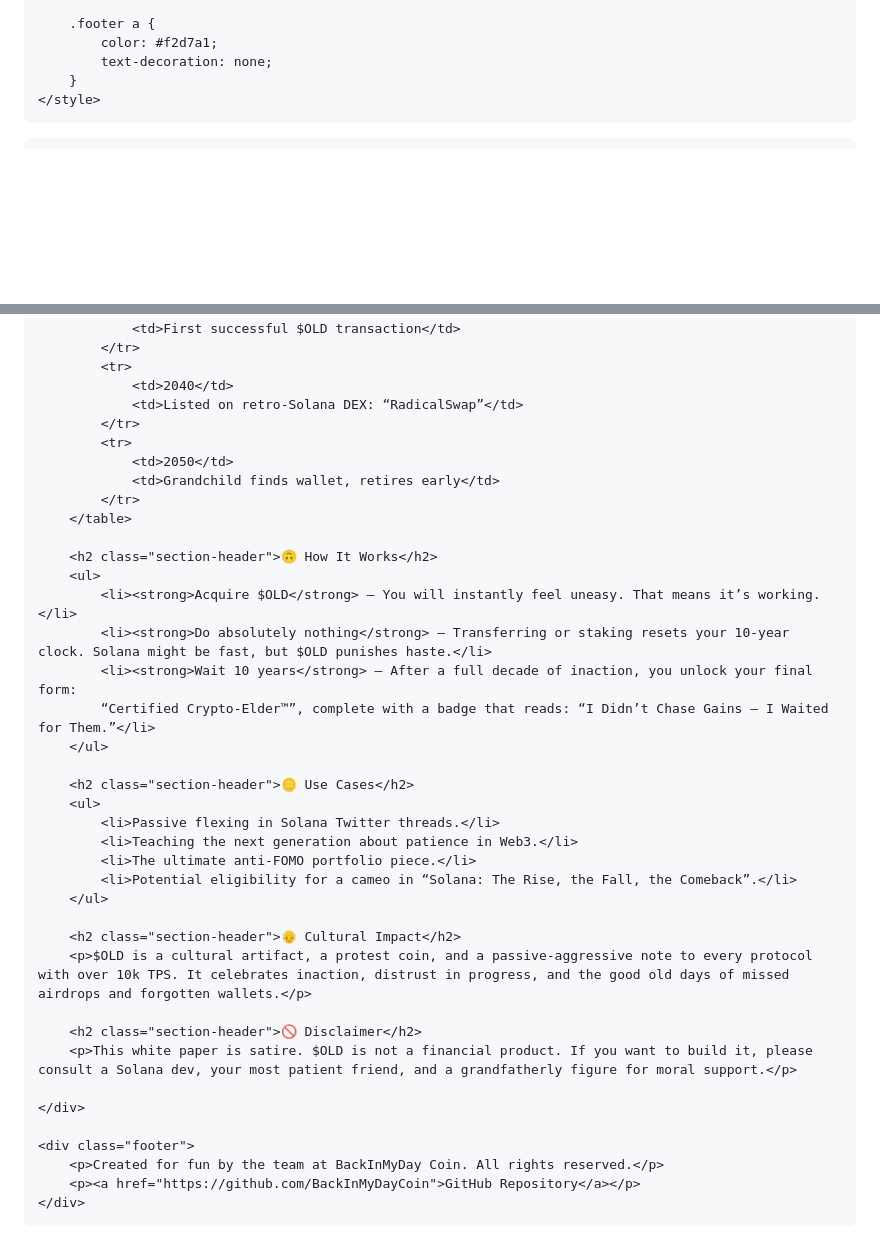
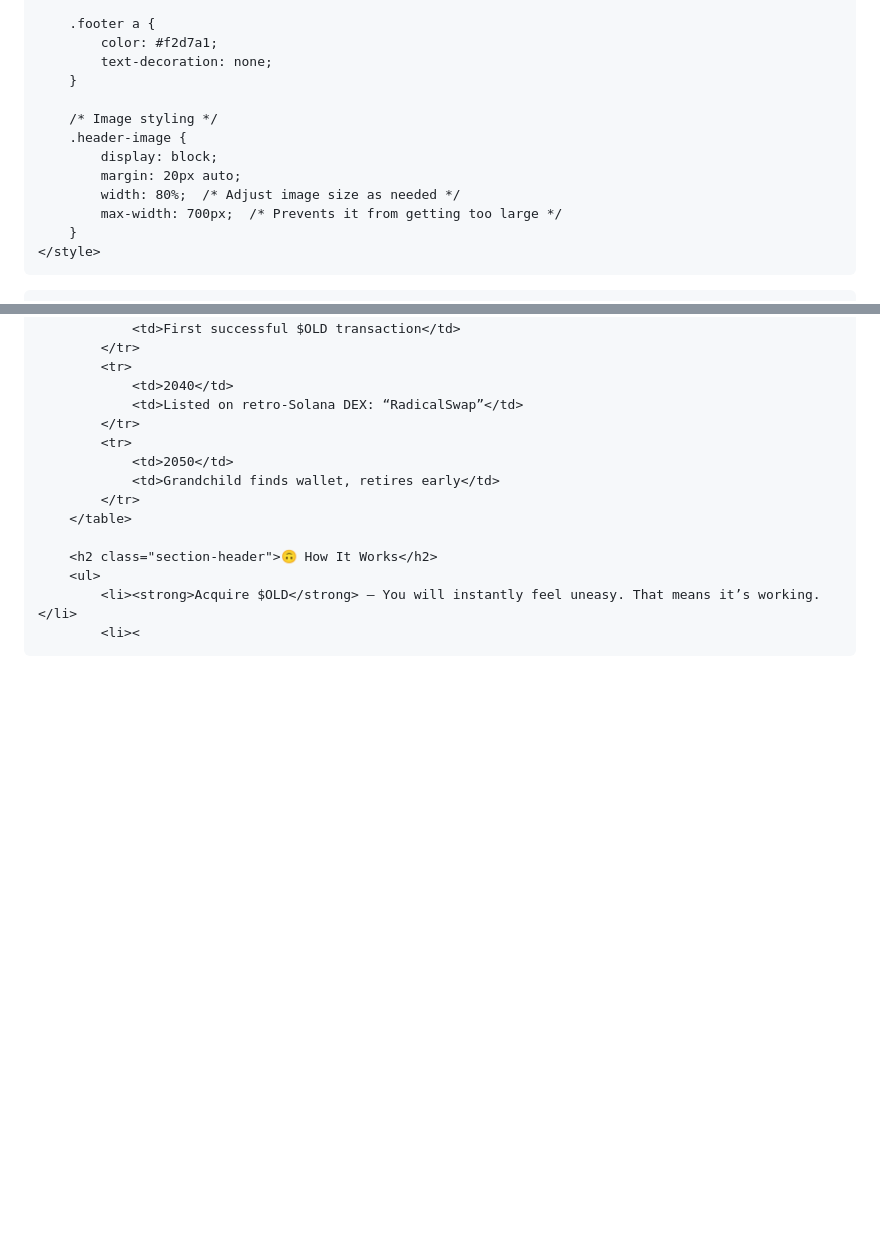
Before and after one commit to dasusers/OLD, a Markdown page: README.md, 2 parts joined by grey strips. GitHub-like rendering; blank space fills up the shorter version.

```diff
--- a/README.md
+++ b/README.md
@@ -85,6 +86,14 @@
             color: #f2d7a1;
             text-decoration: none;
         }
+
+        /* Image styling */
+        .header-image {
+            display: block;
+            margin: 20px auto;
+            width: 80%;  /* Adjust image size as needed */
+            max-width: 700px;  /* Prevents it from getting too large */
+        }
     </style>
 </head>
 <body>
@@ -173,31 +186,4 @@
         <h2 class="section-header">🙃 How It Works</h2>
         <ul>
             <li><strong>Acquire $OLD</strong> – You will instantly feel uneasy. That means it’s working.</li>
-            <li><strong>Do absolutely nothing</strong> – Transferring or staking resets your 10-year clock. Solana might be fast, but $OLD punishes haste.</li>
-            <li><strong>Wait 10 years</strong> – After a full decade of inaction, you unlock your final form:
-            “Certified Crypto-Elder™”, complete with a badge that reads: “I Didn’t Chase Gains — I Waited for Them.”</li>
-        </ul>
-
-        <h2 class="section-header">🪙 Use Cases</h2>
-        <ul>
-            <li>Passive flexing in Solana Twitter threads.</li>
-            <li>Teaching the next generation about patience in Web3.</li>
-            <li>The ultimate anti-FOMO portfolio piece.</li>
-            <li>Potential eligibility for a cameo in “Solana: The Rise, the Fall, the Comeback”.</li>
-        </ul>
-
-        <h2 class="section-header">👴 Cultural Impact</h2>
-        <p>$OLD is a cultural artifact, a protest coin, and a passive-aggressive note to every protocol with over 10k TPS. It celebrates inaction, distrust in progress, and the good old days of missed airdrops and forgotten wallets.</p>
-
-        <h2 class="section-header">🚫 Disclaimer</h2>
-        <p>This white paper is satire. $OLD is not a financial product. If you want to build it, please consult a Solana dev, your most patient friend, and a grandfatherly figure for moral support.</p>
-
-    </div>
-
-    <div class="footer">
-        <p>Created for fun by the team at BackInMyDay Coin. All rights reserved.</p>
-        <p><a href="https://github.com/BackInMyDayCoin">GitHub Repository</a></p>
-    </div>
-
-</body>
-</html>
+            <li><
```
Also changed, not shown: other parts of README.md (+6 -1 lines).
